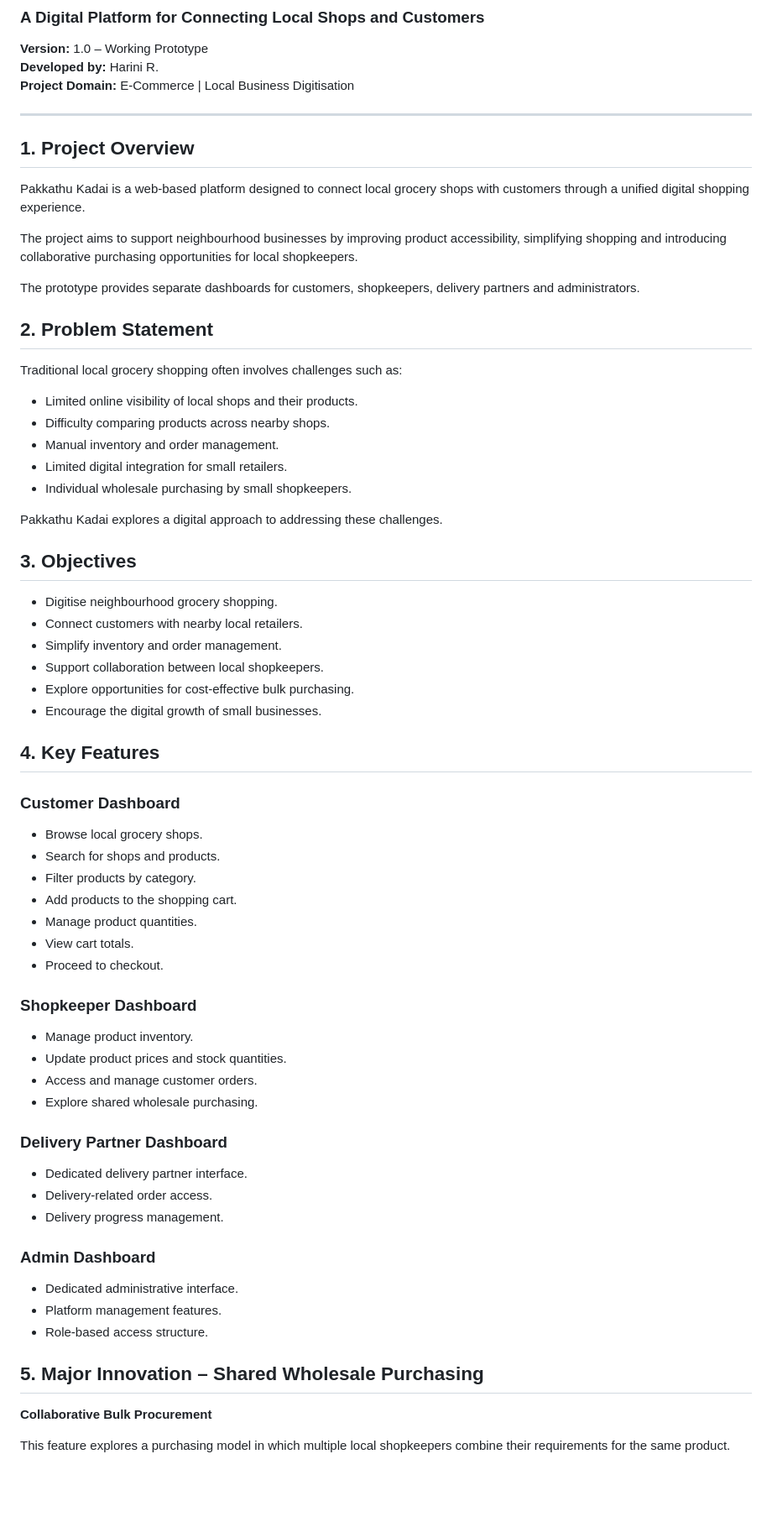
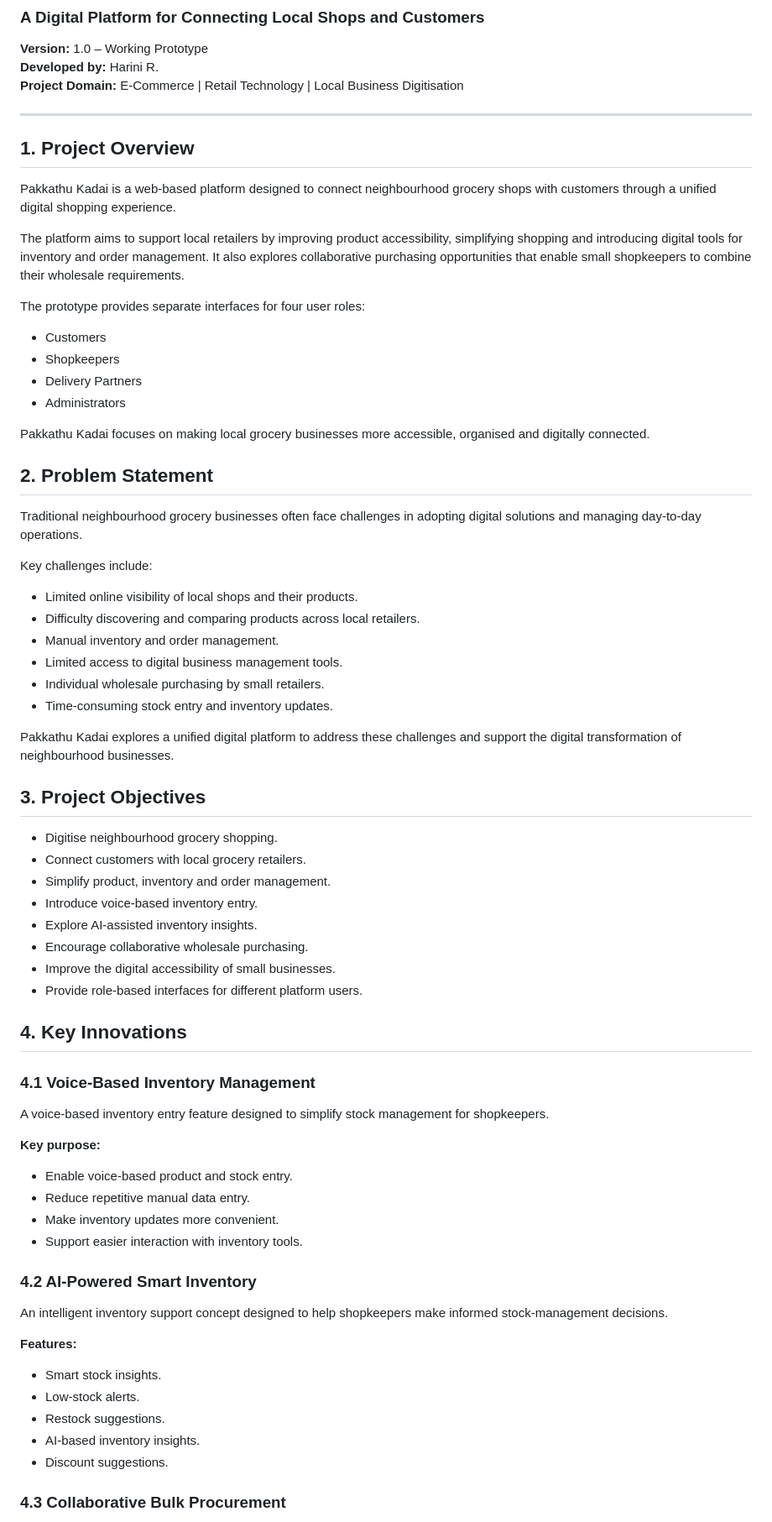
Before and after one commit to HARINIRAMANUJAM/PROJECT-PAKKATHUKADAI, a Markdown page: README.md, the part around one of its changes. Shown at 84% size. GitHub-like rendering; blank space fills up the shorter version.

```diff
--- a/README.md
+++ b/README.md
@@ -3,69 +3,73 @@
 
 **Version:** 1.0 – Working Prototype
 **Developed by:** Harini R.
-**Project Domain:** E-Commerce | Local Business Digitisation
+**Project Domain:** E-Commerce | Retail Technology | Local Business Digitisation
 
 ---
 
 ## 1. Project Overview
 
-Pakkathu Kadai is a web-based platform designed to connect local grocery shops with customers through a unified digital shopping experience.
+Pakkathu Kadai is a web-based platform designed to connect neighbourhood grocery shops with customers through a unified digital shopping experience.
 
-The project aims to support neighbourhood businesses by improving product accessibility, simplifying shopping and introducing collaborative purchasing opportunities for local shopkeepers.
+The platform aims to support local retailers by improving product accessibility, simplifying shopping and introducing digital tools for inventory and order management. It also explores collaborative purchasing opportunities that enable small shopkeepers to combine their wholesale requirements.
 
-The prototype provides separate dashboards for customers, shopkeepers, delivery partners and administrators.
+The prototype provides separate interfaces for four user roles:
+
+- Customers
+- Shopkeepers
+- Delivery Partners
+- Administrators
+
+Pakkathu Kadai focuses on making local grocery businesses more accessible, organised and digitally connected.
 
 ## 2. Problem Statement
 
-Traditional local grocery shopping often involves challenges such as:
+Traditional neighbourhood grocery businesses often face challenges in adopting digital solutions and managing day-to-day operations.
+
+Key challenges include:
 
 - Limited online visibility of local shops and their products.
-- Difficulty comparing products across nearby shops.
+- Difficulty discovering and comparing products across local retailers.
 - Manual inventory and order management.
-- Limited digital integration for small retailers.
-- Individual wholesale purchasing by small shopkeepers.
+- Limited access to digital business management tools.
+- Individual wholesale purchasing by small retailers.
+- Time-consuming stock entry and inventory updates.
 
-Pakkathu Kadai explores a digital approach to addressing these challenges.
+Pakkathu Kadai explores a unified digital platform to address these challenges and support the digital transformation of neighbourhood businesses.
 
-## 3. Objectives
+## 3. Project Objectives
 
 - Digitise neighbourhood grocery shopping.
-- Connect customers with nearby local retailers.
-- Simplify inventory and order management.
-- Support collaboration between local shopkeepers.
-- Explore opportunities for cost-effective bulk purchasing.
-- Encourage the digital growth of small businesses.
+- Connect customers with local grocery retailers.
+- Simplify product, inventory and order management.
+- Introduce voice-based inventory entry.
+- Explore AI-assisted inventory insights.
+- Encourage collaborative wholesale purchasing.
+- Improve the digital accessibility of small businesses.
+- Provide role-based interfaces for different platform users.
 
-## 4. Key Features
+## 4. Key Innovations
 
-### Customer Dashboard
-- Browse local grocery shops.
-- Search for shops and products.
-- Filter products by category.
-- Add products to the shopping cart.
-- Manage product quantities.
-- View cart totals.
-- Proceed to checkout.
+### 4.1 Voice-Based Inventory Management
 
-### Shopkeeper Dashboard
-- Manage product inventory.
-- Update product prices and stock quantities.
-- Access and manage customer orders.
-- Explore shared wholesale purchasing.
+A voice-based inventory entry feature designed to simplify stock management for shopkeepers.
 
-### Delivery Partner Dashboard
-- Dedicated delivery partner interface.
-- Delivery-related order access.
-- Delivery progress management.
+**Key purpose:**
+- Enable voice-based product and stock entry.
+- Reduce repetitive manual data entry.
+- Make inventory updates more convenient.
+- Support easier interaction with inventory tools.
 
-### Admin Dashboard
-- Dedicated administrative interface.
-- Platform management features.
-- Role-based access structure.
+### 4.2 AI-Powered Smart Inventory
 
-## 5. Major Innovation – Shared Wholesale Purchasing
+An intelligent inventory support concept designed to help shopkeepers make informed stock-management decisions.
 
-**Collaborative Bulk Procurement**
+**Features:**
+- Smart stock insights.
+- Low-stock alerts.
+- Restock suggestions.
+- AI-based inventory insights.
+- Discount suggestions.
 
-This feature explores a purchasing model in which multiple local shopkeepers combine their requirements for the same product.
+### 4.3 Collaborative Bulk Procurement
 
```
Also changed, not shown: other parts of README.md (+133 -44 lines).
